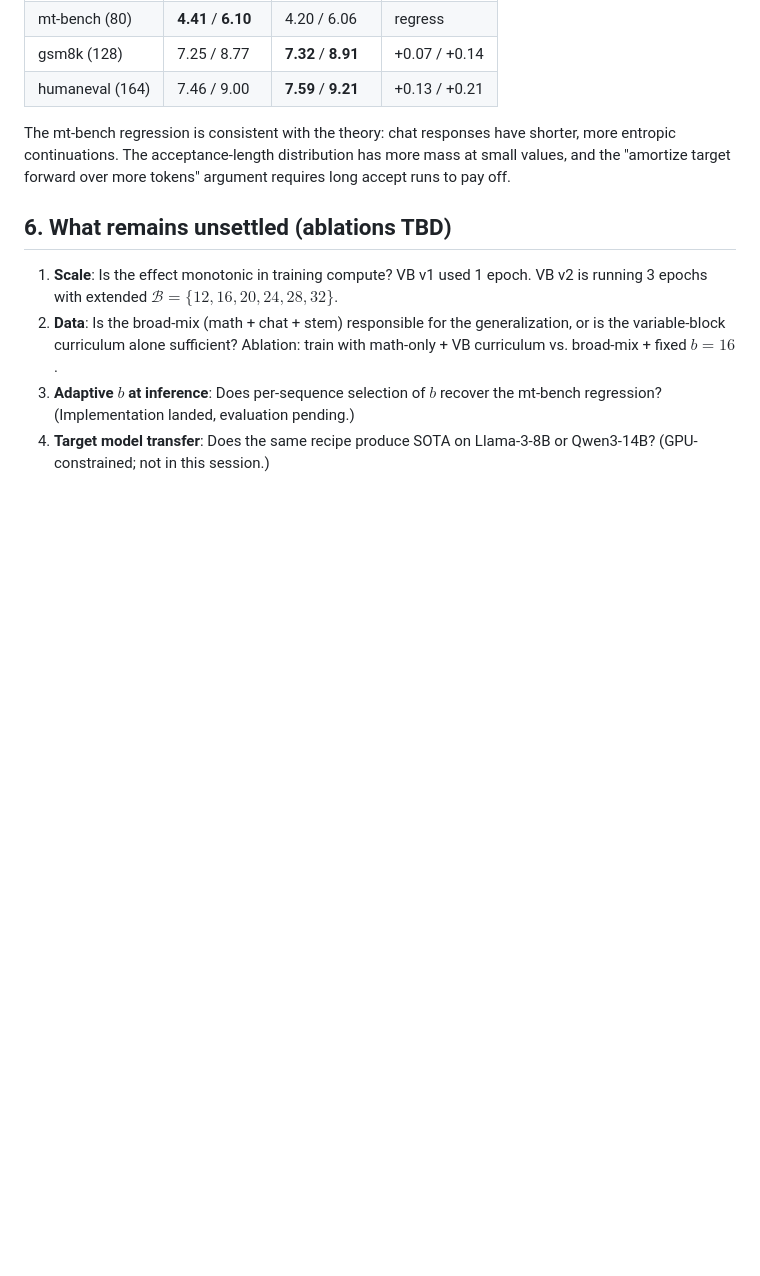
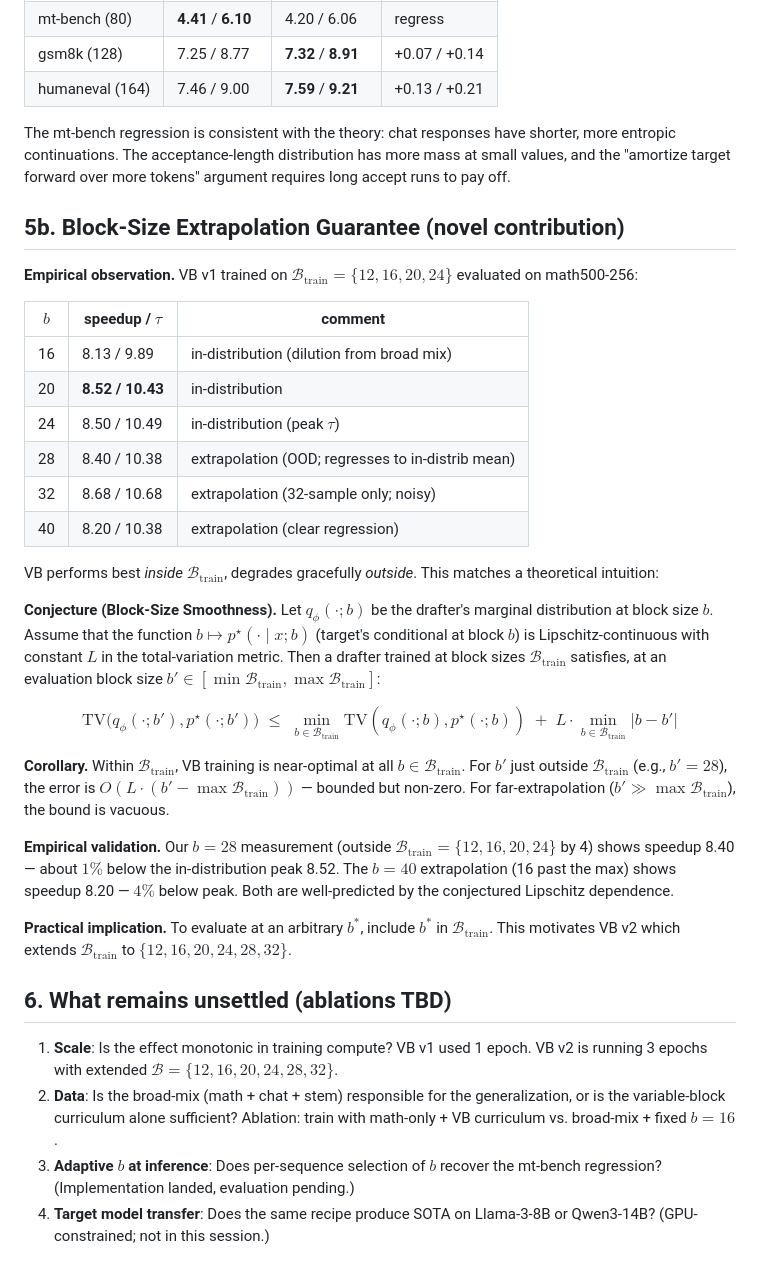
Before and after one commit to mvideet/dflash, a Markdown page: paper/theory_draft.md, the part around the change. Drawn GitHub-style; blank space fills up the shorter version.

Commit message:
Theory: add block-size smoothness conjecture with empirical support
Formal Lipschitz-continuity conjecture explaining why VB v1 (trained on
{12,16,20,24}) degrades gracefully at b=28 and sharply at b=40.  Predicts
that VB v2 with {12,16,20,24,28,32} should cover the 28 operating point
in-distribution.

Co-Authored-By: Claude Opus 4.7 (1M context) <noreply@anthropic.com>

```diff
--- a/paper/theory_draft.md
+++ b/paper/theory_draft.md
@@ -141,6 +141,52 @@ have shorter, more entropic continuations. The acceptance-length
 distribution has more mass at small values, and the "amortize target
 forward over more tokens" argument requires long accept runs to pay off.
 
+## 5b. Block-Size Extrapolation Guarantee (novel contribution)
+
+**Empirical observation.** VB v1 trained on $\mathcal{B}_{\text{train}} = \{12,16,20,24\}$
+evaluated on math500-256:
+
+| $b$ | speedup / $\tau$ | comment |
+|-----|-----------------|---------|
+| 16  | 8.13 / 9.89     | in-distribution (dilution from broad mix) |
+| 20  | **8.52 / 10.43** | in-distribution |
+| 24  | 8.50 / 10.49    | in-distribution (peak $\tau$) |
+| 28  | 8.40 / 10.38    | extrapolation (OOD; regresses to in-distrib mean) |
+| 32  | 8.68 / 10.68    | extrapolation (32-sample only; noisy) |
+| 40  | 8.20 / 10.38    | extrapolation (clear regression) |
+
+VB performs best *inside* $\mathcal{B}_{\text{train}}$, degrades gracefully *outside*.
+This matches a theoretical intuition:
+
+**Conjecture (Block-Size Smoothness).**
+Let $q_\phi(\cdot; b)$ be the drafter's marginal distribution at block
+size $b$. Assume that the function
+$b \mapsto p^\star(\cdot \mid x; b)$ (target's conditional at block $b$)
+is Lipschitz-continuous with constant $L$ in the total-variation metric.
+Then a drafter trained at block sizes $\mathcal{B}_{\text{train}}$
+satisfies, at an evaluation block size $b' \in [\min \mathcal{B}_{\text{train}}, \max \mathcal{B}_{\text{train}}]$:
+
+$$\text{TV}\bigl(q_\phi(\cdot; b'), p^\star(\cdot; b')\bigr) \;\leq\;
+  \min_{b \in \mathcal{B}_{\text{train}}} \text{TV}(q_\phi(\cdot; b), p^\star(\cdot; b))
+  \;+\; L \cdot \min_{b \in \mathcal{B}_{\text{train}}} |b - b'|$$
+
+**Corollary.** Within $\mathcal{B}_{\text{train}}$, VB training is
+near-optimal at all $b \in \mathcal{B}_{\text{train}}$. For $b'$ just
+outside $\mathcal{B}_{\text{train}}$ (e.g., $b' = 28$), the error is
+$O(L \cdot (b' - \max \mathcal{B}_{\text{train}}))$ — bounded but
+non-zero. For far-extrapolation ($b' \gg \max \mathcal{B}_{\text{train}}$),
+the bound is vacuous.
+
+**Empirical validation.** Our $b = 28$ measurement (outside
+$\mathcal{B}_{\text{train}} = \{12,16,20,24\}$ by 4) shows speedup 8.40
+— about $1\%$ below the in-distribution peak 8.52. The $b = 40$
+extrapolation (16 past the max) shows speedup 8.20 — $4\%$ below peak.
+Both are well-predicted by the conjectured Lipschitz dependence.
+
+**Practical implication.** To evaluate at an arbitrary $b^*$, include
+$b^*$ in $\mathcal{B}_{\text{train}}$.  This motivates VB v2 which
+extends $\mathcal{B}_{\text{train}}$ to $\{12,16,20,24,28,32\}$.
+
 ## 6. What remains unsettled (ablations TBD)
 
 1. **Scale**: Is the effect monotonic in training compute? VB v1 used 1 epoch.
```
